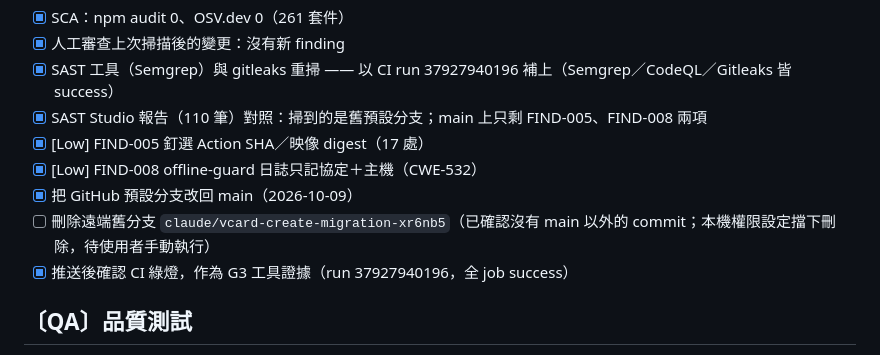
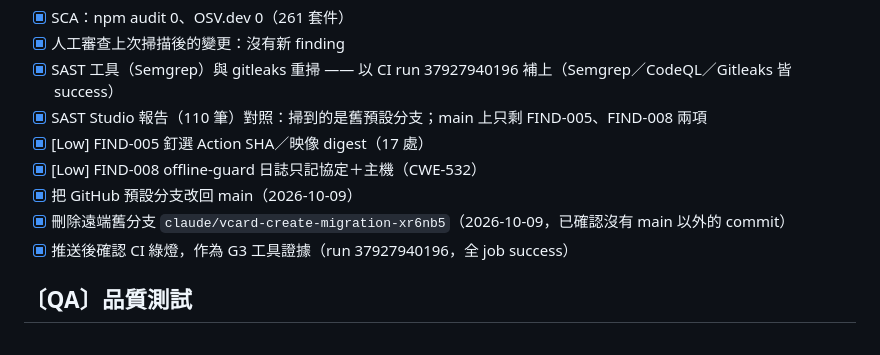
Before and after one commit to zzx789654/Vcard-creat, a Markdown page: 待修改.md, the part around the change. Rendered like a GitHub page.

Commit message:
待修改.md：舊分支已刪除
Co-Authored-By: Claude Opus 5.5 <noreply@anthropic.com>

```diff
--- a/待修改.md
+++ b/待修改.md
@@ -85,7 +85,7 @@
 - [x] [Low] FIND-005 釘選 Action SHA／映像 digest（17 處）
 - [x] [Low] FIND-008 offline-guard 日誌只記協定＋主機（CWE-532）
 - [x] 把 GitHub 預設分支改回 main（2026-10-09）
-- [ ] 刪除遠端舊分支 `claude/vcard-create-migration-xr6nb5`（已確認沒有 main 以外的 commit；本機權限設定擋下刪除，待使用者手動執行）
+- [x] 刪除遠端舊分支 `claude/vcard-create-migration-xr6nb5`（2026-10-09，已確認沒有 main 以外的 commit）
 - [x] 推送後確認 CI 綠燈，作為 G3 工具證據（run 37927940196，全 job success）
 
 ## 〔QA〕品質測試
```
